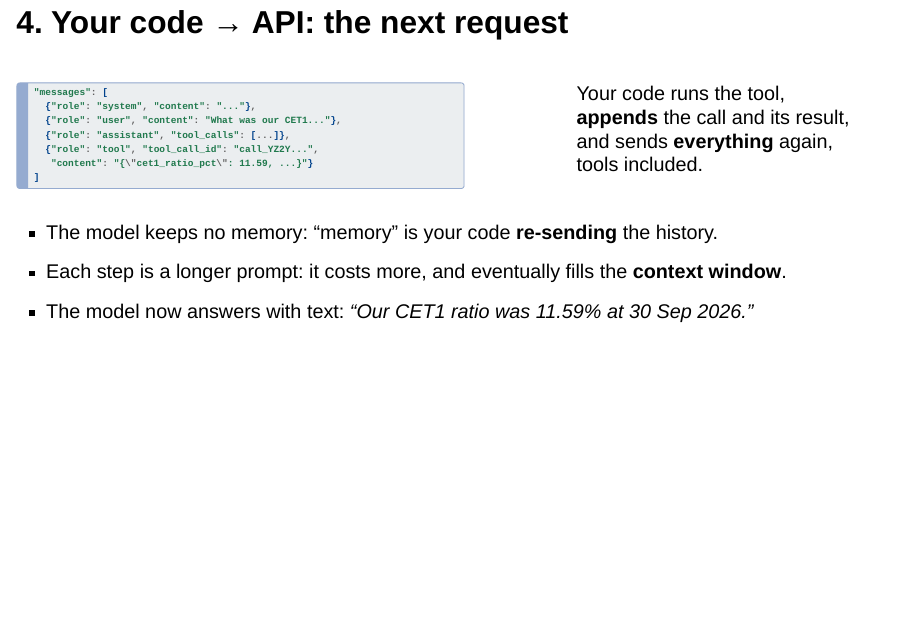
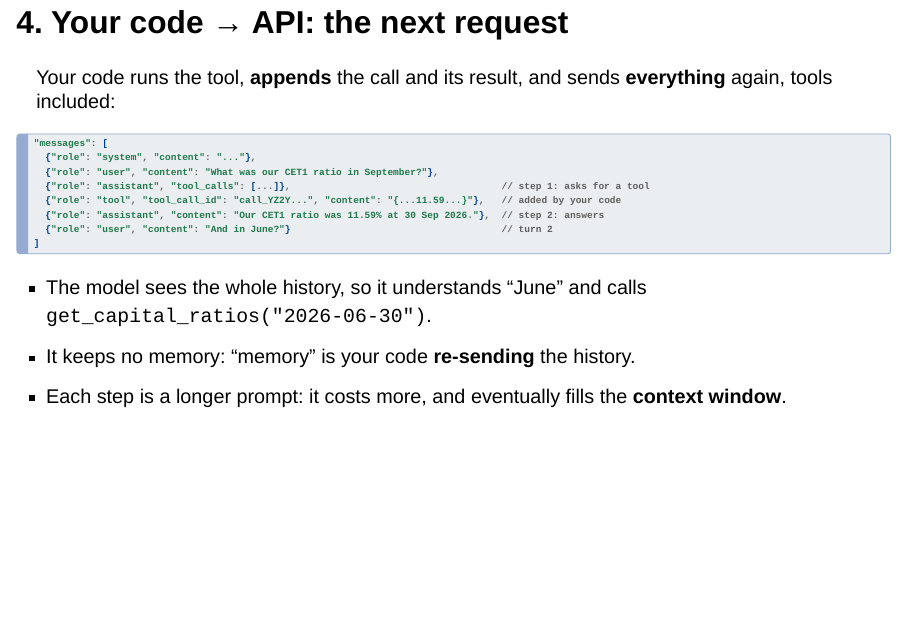
Before and after one commit to albertotb/curso-agentes-ia, a Quarto document (slides/sesion5/sesion5.qmd): page 10 of 27. Rendered offline with R 4.5, knitr and Pandoc in place of Quarto, with nearby package versions; drawn as Slidy slides in place of the format the file asks for.

Commit message:
Slides: second turn ('And in June?') on the next-request slide

````diff
--- a/slides/sesion5/sesion5.qmd
+++ b/slides/sesion5/sesion5.qmd
@@ -205,30 +205,24 @@ The API **parses** the tag into `tool_calls`:
 
 ## 4. Your code → API: the next request
 
-:::: {.columns}
-::: {.column width="55%"}
+Your code runs the tool, **appends** the call and its result, and sends **everything** again, tools included:
+
 ```js
 "messages": [
   {"role": "system", "content": "..."},
-  {"role": "user", "content": "What was our CET1..."},
-  {"role": "assistant", "tool_calls": [...]},
-  {"role": "tool", "tool_call_id": "call_YZ2Y...",
-   "content": "{\"cet1_ratio_pct\": 11.59, ...}"}
+  {"role": "user", "content": "What was our CET1 ratio in September?"},
+  {"role": "assistant", "tool_calls": [...]},                                     // step 1: asks for a tool
+  {"role": "tool", "tool_call_id": "call_YZ2Y...", "content": "{...11.59...}"},   // added by your code
+  {"role": "assistant", "content": "Our CET1 ratio was 11.59% at 30 Sep 2026."},  // step 2: answers
+  {"role": "user", "content": "And in June?"}                                     // turn 2
 ]
 ```
-:::
-::: {.column width="4%"}
-:::
-::: {.column width="41%"}
-Your code runs the tool, **appends** the call and its result, and sends **everything** again, tools included.
-:::
-::::
 
 . . .
 
-- The model keeps no memory: "memory" is your code **re-sending** the history.
+- The model sees the whole history, so it understands "June" and calls `get_capital_ratios("2026-06-30")`.
+- It keeps no memory: "memory" is your code **re-sending** the history.
 - Each step is a longer prompt: it costs more, and eventually fills the **context window**.
-- The model now answers with text: *"Our CET1 ratio was 11.59% at 30 Sep 2026."*
 
 ---
 
````
